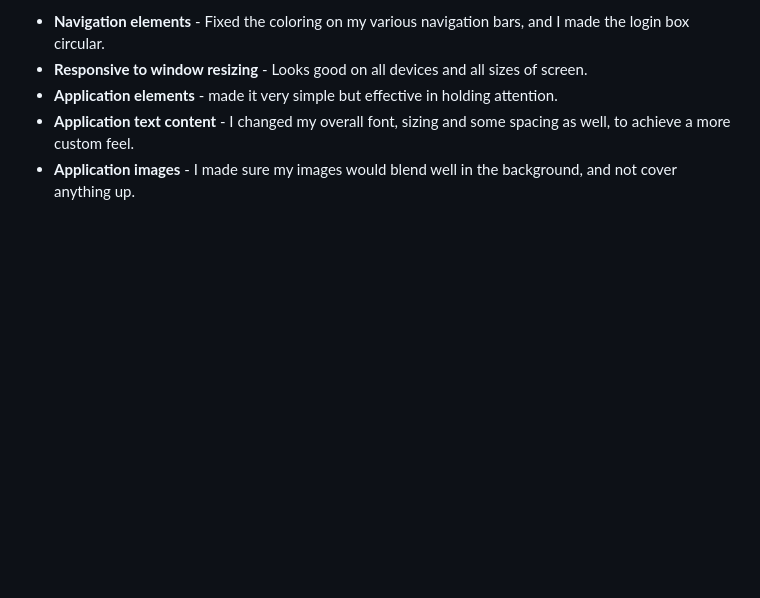
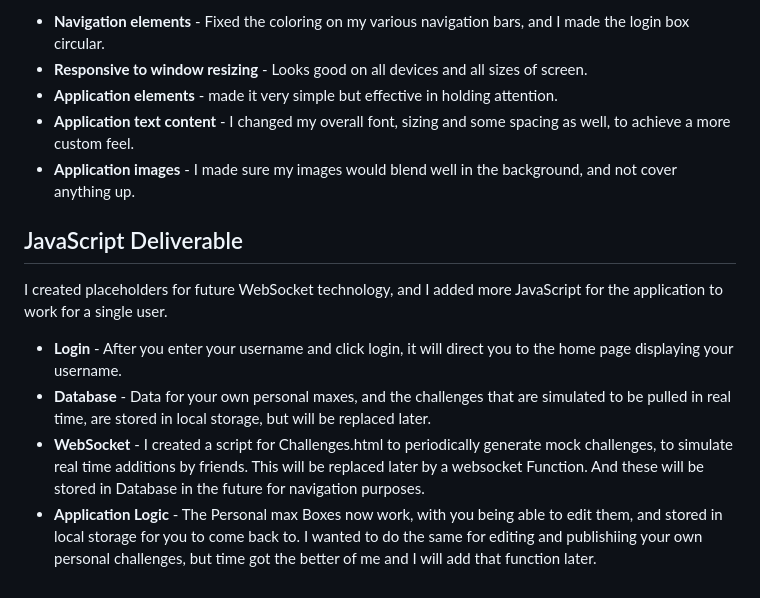
Before and after one commit to Jaco56/Startupp, a Markdown page: README.md, the part around the change. Rendered like a GitHub page; blank space fills up the shorter version.

Commit message:
Update README.md
JavaScript Deliverable

```diff
--- a/README.md
+++ b/README.md
@@ -37,3 +37,10 @@ I worked on the styling I put in place during the HTML deliverable. This is a mo
 * **Application elements** - made it very simple but effective in holding attention.
 * **Application text content** - I changed my overall font, sizing and some spacing as well, to achieve a more custom feel.
 * **Application images** - I made sure my images would blend well in the background, and not cover anything up.
+
+## JavaScript Deliverable
+I created placeholders for future WebSocket technology, and I added more JavaScript for the application to work for a single user.
+* **Login** - After you enter your username and click login, it will direct you to the home page displaying your username.
+* **Database** - Data for your own personal maxes, and the challenges that are simulated to be pulled in real time, are stored in local storage, but will be replaced later.
+* **WebSocket** - I created a script for Challenges.html to periodically generate mock challenges, to simulate real time additions by friends. This will be replaced later by a websocket Function. And these will be stored in Database in the future for navigation purposes.
+* **Application Logic** - The Personal max Boxes now work, with you being able to edit them, and stored in local storage for you to come back to. I wanted to do the same for editing and publishiing your own personal challenges, but time got the better of me and I will add that function later.
```
